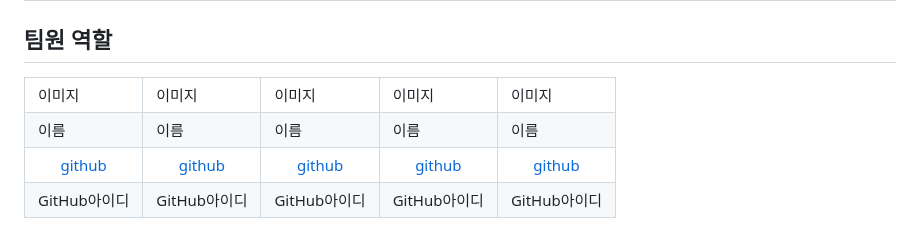
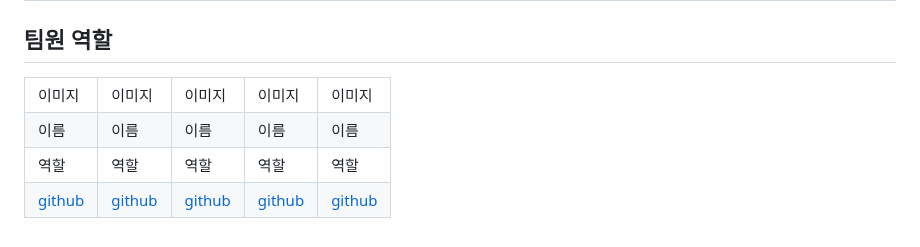
Before and after one commit to 2025-SMHRD-SW-LangIntelligence/D-tect_WEB, a Markdown page: README.md, the part around the change. Drawn GitHub-style.

```diff
--- a/README.md
+++ b/README.md
@@ -83,17 +83,16 @@
     <td>이름</td>
   </tr>
   <tr>
+    <td>역할</td>
+    <td>역할</td>
+    <td>역할</td>
+    <td>역할</td>
+    <td>역할</td>
+  <tr>
     <td align="center"><a href="https://github.com/자신의username작성해주세요" target='_blank'>github</a></td>
     <td align="center"><a href="https://github.com/자신의username작성해주세요" target='_blank'>github</a></td>
     <td align="center"><a href="https://github.com/자신의username작성해주세요" target='_blank'>github</a></td>
     <td align="center"><a href="https://github.com/자신의username작성해주세요" target='_blank'>github</a></td>
     <td align="center"><a href="https://github.com/자신의username작성해주세요" target='_blank'>github</a></td>
   </tr>
-  <tr>
-    <td>GitHub아이디</td>
-    <td>GitHub아이디</td>
-    <td>GitHub아이디</td>
-    <td>GitHub아이디</td>
-    <td>GitHub아이디</td>
-  </tr>
 </table>
```
